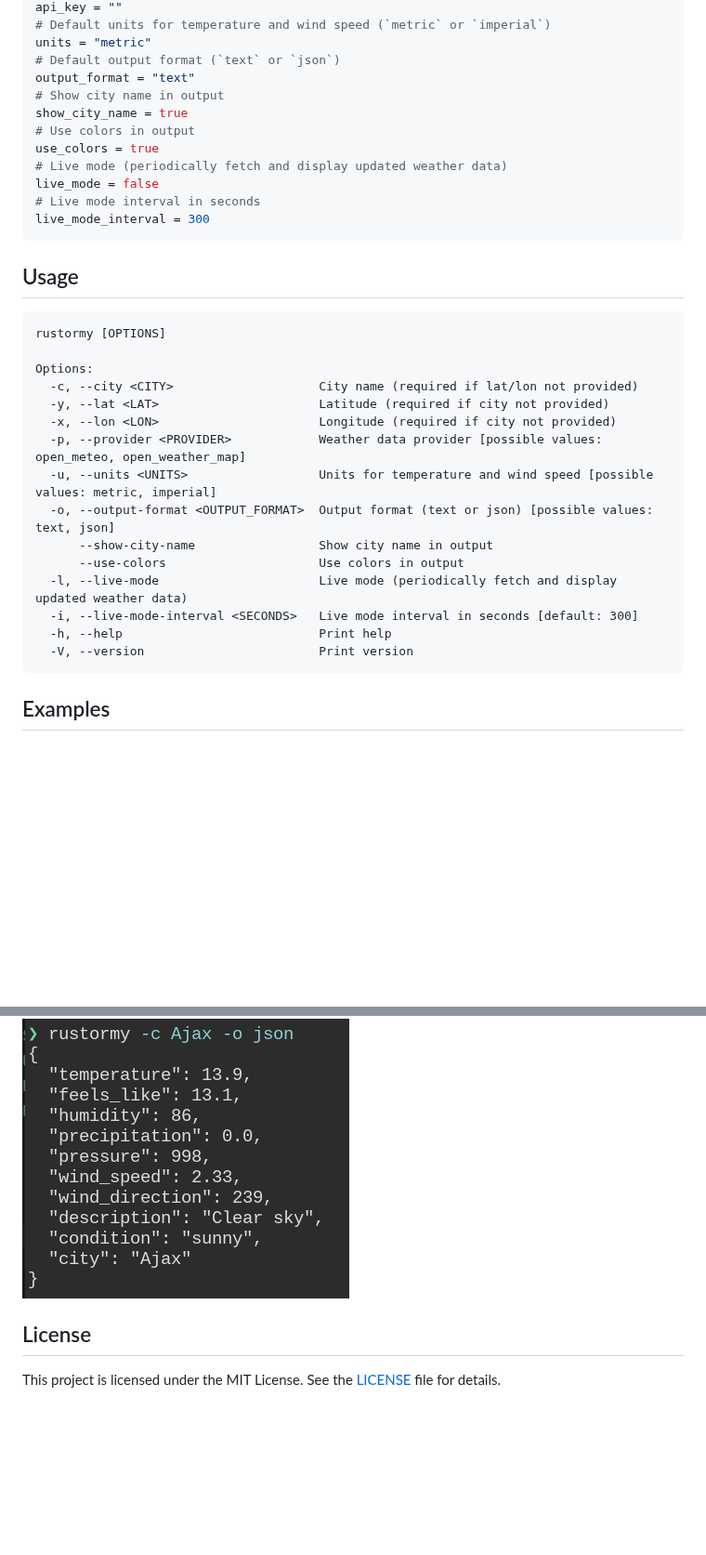
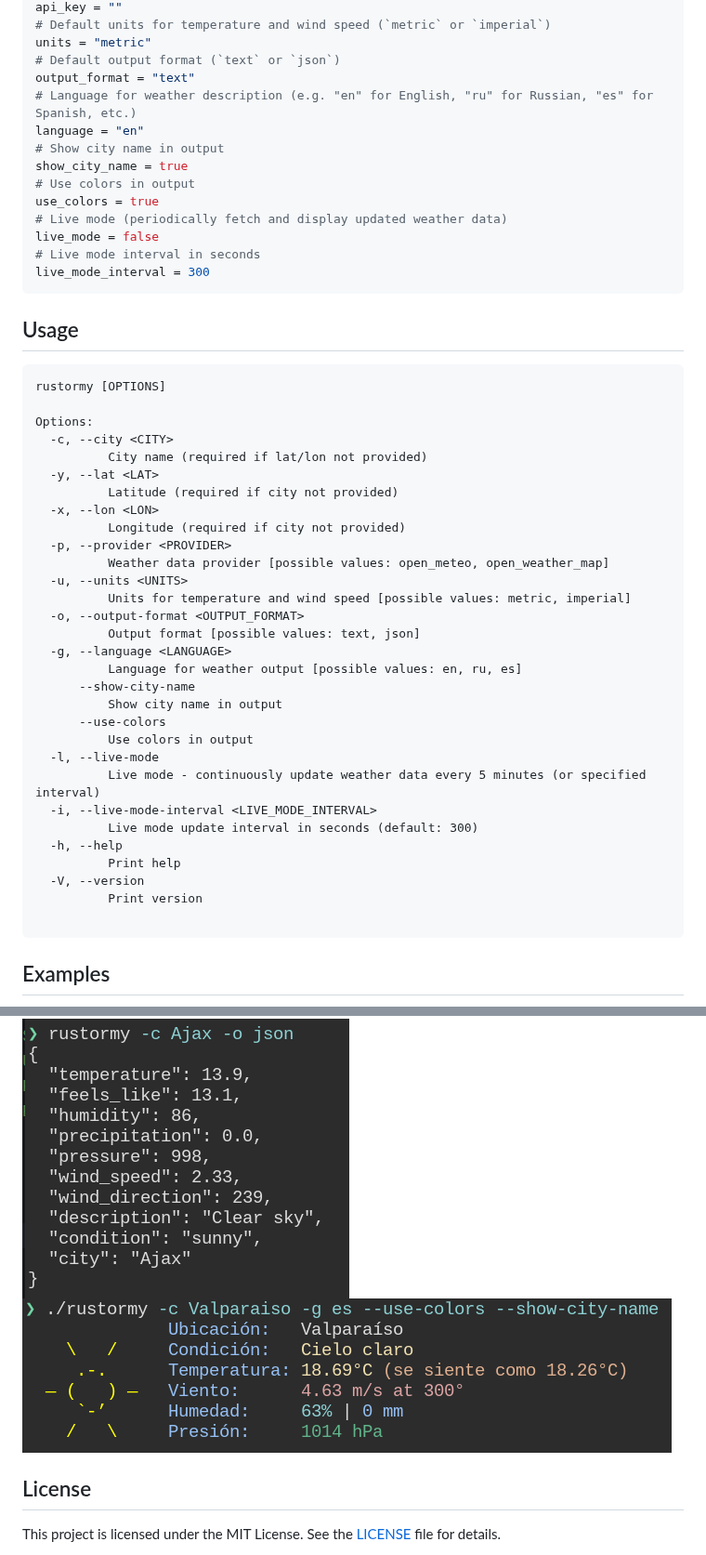
Before and after one commit to Tairesh/rustormy, a Markdown page: README.md, 2 parts joined by grey strips. Shown at 93% size. Rendered like a GitHub page; pictures changed too: .github/assets/spanish.png (added); blank space fills up the shorter version.

Commit message:
:globe_with_meridians: :sparkles: Implement translations

````diff
--- a/README.md
+++ b/README.md
@@ -64,6 +64,8 @@ api_key = ""
 units = "metric"
 # Default output format (`text` or `json`)
 output_format = "text"
+# Language for weather description (e.g. "en" for English, "ru" for Russian, "es" for Spanish, etc.)
+language = "en"
 # Show city name in output
 show_city_name = true
 # Use colors in output
@@ -80,18 +82,33 @@ live_mode_interval = 300
 rustormy [OPTIONS]
 
 Options:
-  -c, --city <CITY>                    City name (required if lat/lon not provided)
-  -y, --lat <LAT>                      Latitude (required if city not provided)
-  -x, --lon <LON>                      Longitude (required if city not provided)
-  -p, --provider <PROVIDER>            Weather data provider [possible values: open_meteo, open_weather_map]
-  -u, --units <UNITS>                  Units for temperature and wind speed [possible values: metric, imperial]
-  -o, --output-format <OUTPUT_FORMAT>  Output format (text or json) [possible values: text, json]
-      --show-city-name                 Show city name in output
-      --use-colors                     Use colors in output
-  -l, --live-mode                      Live mode (periodically fetch and display updated weather data)
-  -i, --live-mode-interval <SECONDS>   Live mode interval in seconds [default: 300]
-  -h, --help                           Print help
-  -V, --version                        Print version
+  -c, --city <CITY>
+          City name (required if lat/lon not provided)
+  -y, --lat <LAT>
+          Latitude (required if city not provided)
+  -x, --lon <LON>
+          Longitude (required if city not provided)
+  -p, --provider <PROVIDER>
+          Weather data provider [possible values: open_meteo, open_weather_map]
+  -u, --units <UNITS>
+          Units for temperature and wind speed [possible values: metric, imperial]
+  -o, --output-format <OUTPUT_FORMAT>
+          Output format [possible values: text, json]
+  -g, --language <LANGUAGE>
+          Language for weather output [possible values: en, ru, es]
+      --show-city-name
+          Show city name in output
+      --use-colors
+          Use colors in output
+  -l, --live-mode
+          Live mode - continuously update weather data every 5 minutes (or specified interval)
+  -i, --live-mode-interval <LIVE_MODE_INTERVAL>
+          Live mode update interval in seconds (default: 300)
+  -h, --help
+          Print help
+  -V, --version
+          Print version
+
 ```
 
 ## Examples
@@ -100,6 +117,7 @@ Options:
 ![Colors: `rustormy -c Batumi --use-colors`](.github/assets/colors.png)
 ![Imperial units: `rustormy -c "New York" --use-colors -u imperial`](.github/assets/imperial.png)
 ![JSON output: `rustormy -c Ajax -o json`](.github/assets/json.png)
+![Spanish translation: `rustormy -c Valparaiso -g es --use-colors --show-city-name`](.github/assets/spanish.png)
 
 ## License
 
````
Also changed, not shown: CHANGELOG.md (+11 -0 lines), 9 other files.
